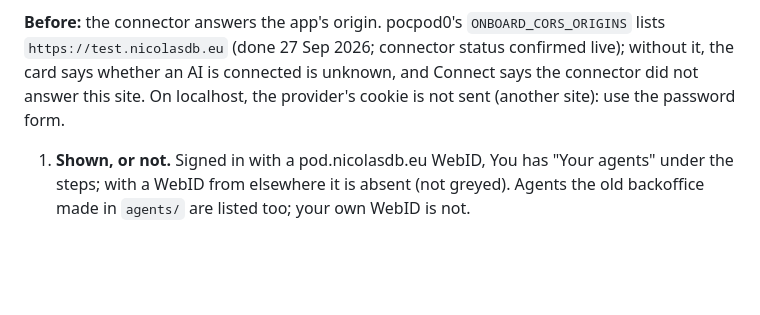
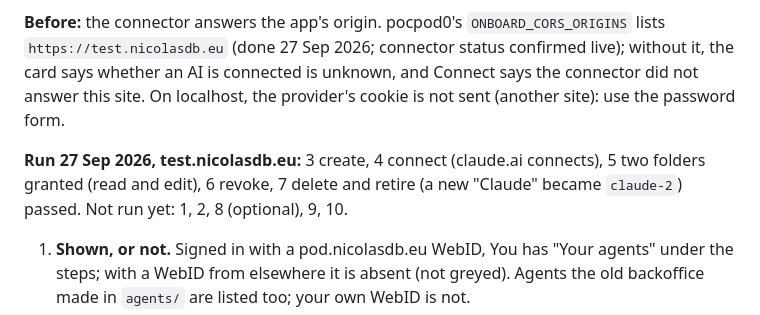
Before and after one commit to nicolasdb/solid-backoffice, a Markdown page: docs/manual-tests.md, the part around the change. Rendered like a GitHub page; blank space fills up the shorter version.

Commit message:
Docs: D's main journey run live (create, connect, folders, revoke, delete)
Co-Authored-By: Claude Opus 5.5 <noreply@anthropic.com>

```diff
--- a/docs/manual-tests.md
+++ b/docs/manual-tests.md
@@ -565,6 +565,11 @@ an AI is connected is unknown, and Connect says the connector did not
 answer this site. On localhost, the
 provider's cookie is not sent (another site): use the password form.
 
+**Run 27 Sep 2026, test.nicolasdb.eu:** 3 create, 4 connect (claude.ai
+connects), 5 two folders granted (read and edit), 6 revoke, 7 delete and
+retire (a new "Claude" became `claude-2`) passed. Not run yet: 1, 2, 8
+(optional), 9, 10.
+
 1. **Shown, or not.** Signed in with a pod.nicolasdb.eu WebID, You has
    "Your agents" under the steps; with a WebID from elsewhere it is absent
    (not greyed). Agents the old backoffice made in `agents/` are listed
```
Also changed, not shown: docs/slices.md (+7 -4 lines).
